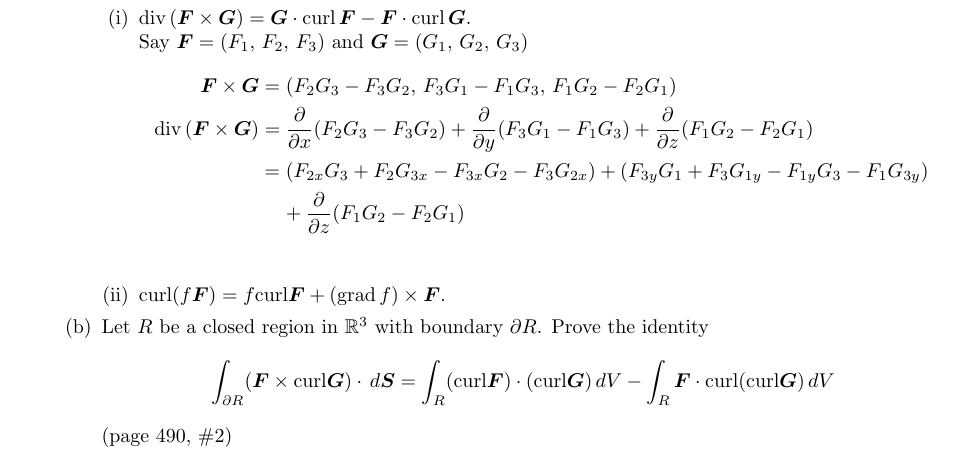
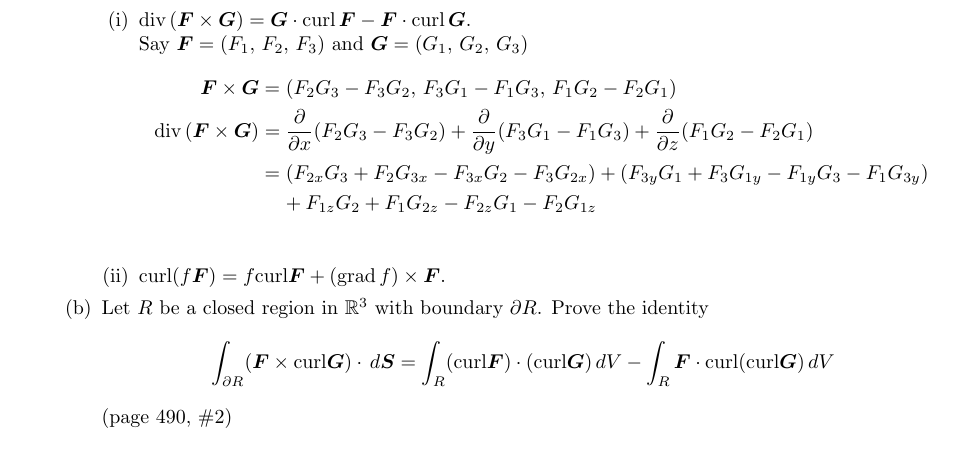
Before and after one commit to poonkeegan/school, a LaTeX document (matb42/a10.tex): part of page 15 of 15, cut so that both start at the same text. Compiled offline with pdfLaTeX.

Commit message:
Thu Mar 29 12:51:30 EDT 2018

```diff
--- a/matb42/a10.tex
+++ b/matb42/a10.tex
@@ -593,7 +593,7 @@ Apr 3rd 2018}
                 + \parti{z}(F_1G_2 - F_2G_1) \\
                 &= (F_{2x}G_3 + F_{2}G_{3x} - F_{3x}G_2- F_3G_{2x})
                 + (F_{3y}G_1 + F_{3}G_{1y} - F_{1y}G_3- F_1G_{3y}) \\
-                &\; \; \; \; + \parti{z}(F_1G_2 - F_2G_1) \\
+                &\; \; \; \; + F_{1z}G_2 + F_1G_{2z} - F_{2z}G_1 - F_2G_{1z} \\
             \end{align*}
             \item curl$(f \boldsymbol F)
             = f \text{curl} \boldsymbol F
```
Also changed, not shown: matb42/a10.pdf.
